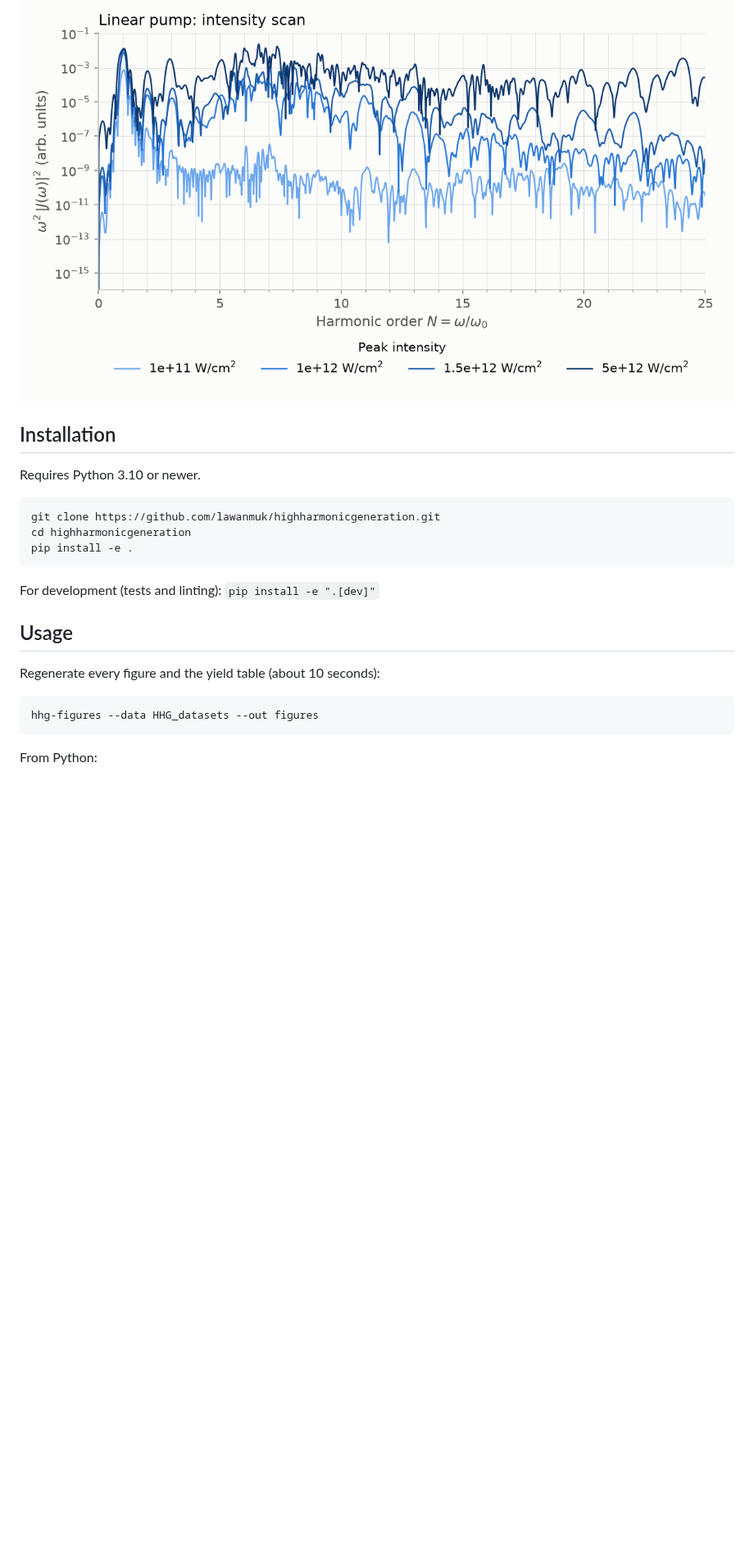
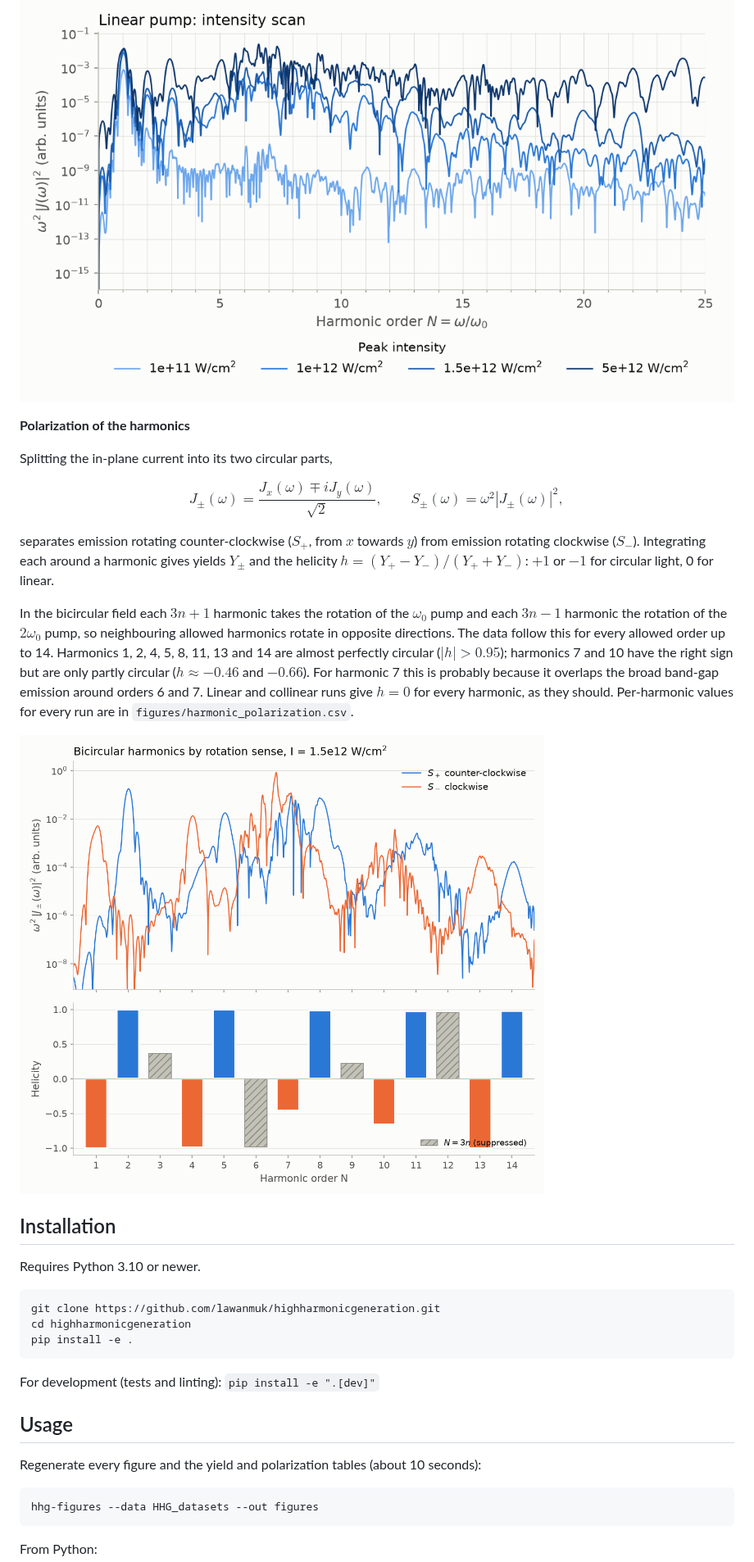
Before and after one commit to lawanmuk/highharmonicgeneration, a Markdown page: README.md, the part around one of its changes. Shown at 82% size. Rendered like a GitHub page; pictures changed too: figures/bicircular_polarization_I=1.5e12.png (added); blank space fills up the shorter version.

Commit message:
Add bicircular polarization figure, helicity table and README section

````diff
--- a/README.md
+++ b/README.md
@@ -37,6 +37,18 @@ The bicircular field has three-fold rotational symmetry, which allows only harmo
 
 ![Linear pump intensity scan](figures/linear_intensity_scan.png)
 
+**Polarization of the harmonics**
+
+Splitting the in-plane current into its two circular parts,
+
+$$J_\pm(\omega) = \frac{J_x(\omega) \mp i J_y(\omega)}{\sqrt{2}}, \qquad S_\pm(\omega) = \omega^2 |J_\pm(\omega)|^2 ,$$
+
+separates emission rotating counter-clockwise ($S_+$, from $x$ towards $y$) from emission rotating clockwise ($S_-$). Integrating each around a harmonic gives yields $Y_\pm$ and the helicity $h = (Y_+ - Y_-)/(Y_+ + Y_-)$: $+1$ or $-1$ for circular light, 0 for linear.
+
+In the bicircular field each $3n+1$ harmonic takes the rotation of the $\omega_0$ pump and each $3n-1$ harmonic the rotation of the $2\omega_0$ pump, so neighbouring allowed harmonics rotate in opposite directions. The data follow this for every allowed order up to 14. Harmonics 1, 2, 4, 5, 8, 11, 13 and 14 are almost perfectly circular ($|h| > 0.95$); harmonics 7 and 10 have the right sign but are only partly circular ($h \approx -0.46$ and $-0.66$). For harmonic 7 this is probably because it overlaps the broad band-gap emission around orders 6 and 7. Linear and collinear runs give $h = 0$ for every harmonic, as they should. Per-harmonic values for every run are in `figures/harmonic_polarization.csv`.
+
+![Bicircular harmonics by rotation sense](figures/bicircular_polarization_I=1.5e12.png)
+
 ## Installation
 
 Requires Python 3.10 or newer.
@@ -51,7 +63,7 @@ For development (tests and linting): `pip install -e ".[dev]"`
 
 ## Usage
 
-Regenerate every figure and the yield table (about 10 seconds):
+Regenerate every figure and the yield and polarization tables (about 10 seconds):
 
 ```bash
 hhg-figures --data HHG_datasets --out figures
````
Also changed, not shown: other parts of README.md (+7 -1 lines), CHANGELOG.md (+3 -0 lines), 3 other files.
